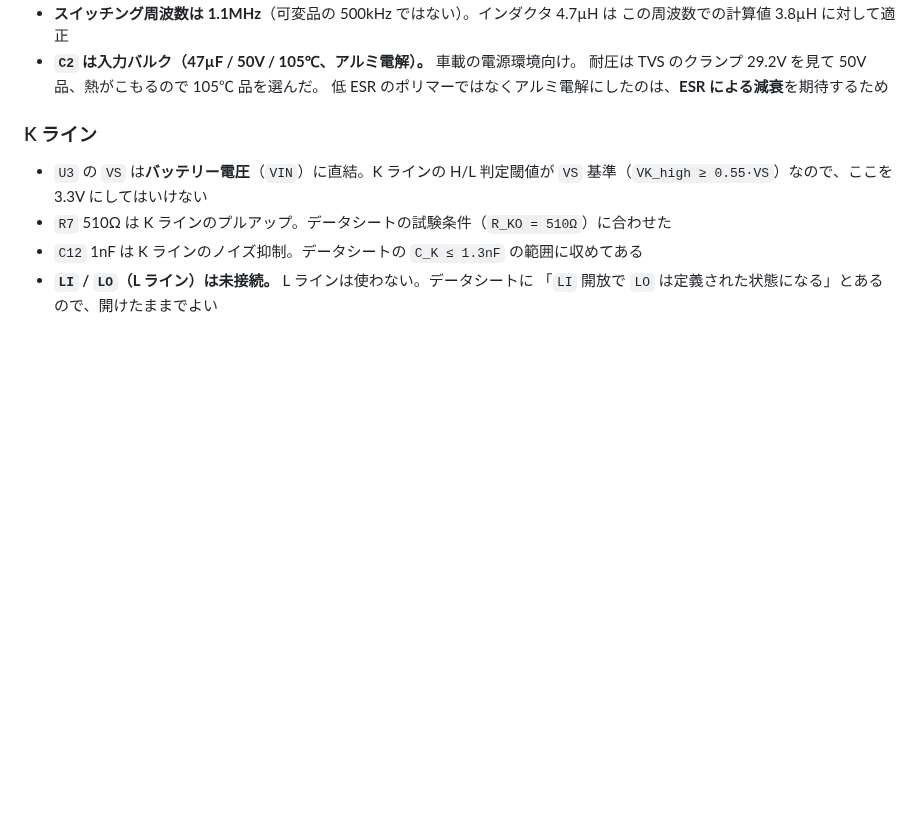
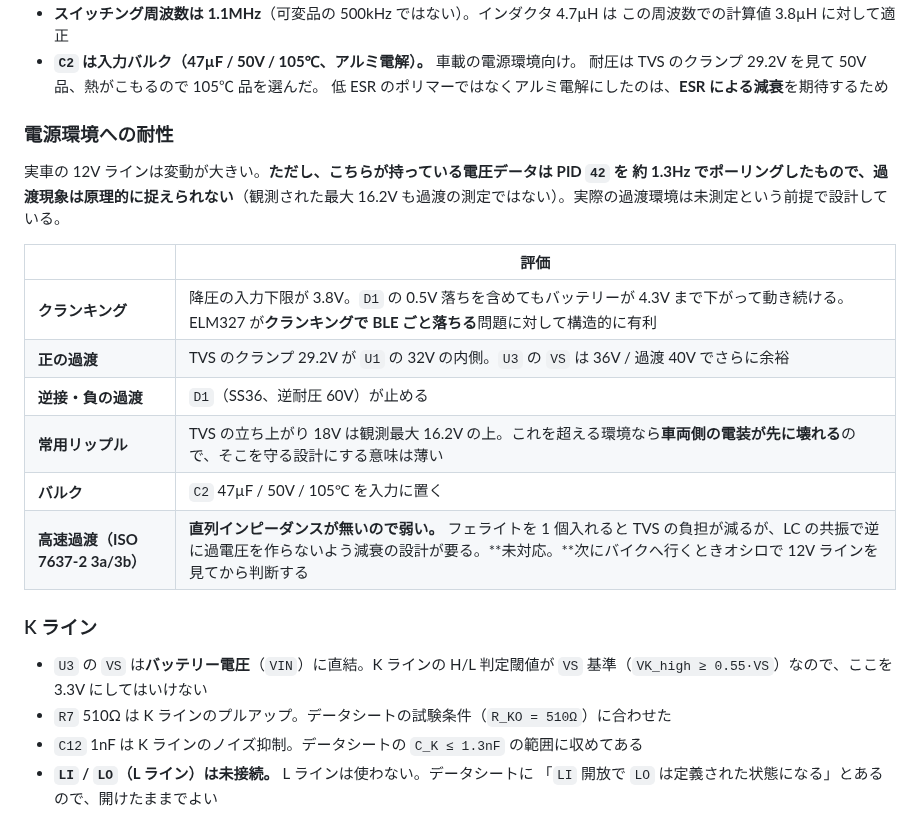
Before and after one commit to k4n4ch/mc52obd, a Markdown page: hardware/README.md, the part around the change. Rendered like a GitHub page; blank space fills up the shorter version.

Commit message:
hardware: 電源環境への耐性の評価を追記
実測の 16.2V は 1.3Hz ポーリングの値で過渡ではないこと、クランキングは
降圧の入力下限 3.8V で乗り切れること、高速過渡に対する直列インピーダンスが
未対応であることを表にした。

Co-Authored-By: Claude Opus 5 <noreply@anthropic.com>

```diff
--- a/hardware/README.md
+++ b/hardware/README.md
@@ -99,6 +99,21 @@ ESP32 の間にレベルシフトが要るので、**分圧抵抗 2 本ぶんの
 - **`C2` は入力バルク（47µF / 50V / 105℃、アルミ電解）。** 車載の電源環境向け。
   耐圧は TVS のクランプ 29.2V を見て 50V 品、熱がこもるので 105℃ 品を選んだ。
   低 ESR のポリマーではなくアルミ電解にしたのは、**ESR による減衰**を期待するため
+
+### 電源環境への耐性
+
+実車の 12V ラインは変動が大きい。**ただし、こちらが持っている電圧データは PID `42` を
+約 1.3Hz でポーリングしたもので、過渡現象は原理的に捉えられない**（観測された最大
+16.2V も過渡の測定ではない）。実際の過渡環境は未測定という前提で設計している。
+
+| | 評価 |
+|---|---|
+| **クランキング** | 降圧の入力下限が 3.8V。`D1` の 0.5V 落ちを含めてもバッテリーが 4.3V まで下がって動き続ける。ELM327 が**クランキングで BLE ごと落ちる**問題に対して構造的に有利 |
+| **正の過渡** | TVS のクランプ 29.2V が `U1` の 32V の内側。`U3` の `VS` は 36V / 過渡 40V でさらに余裕 |
+| **逆接・負の過渡** | `D1`（SS36、逆耐圧 60V）が止める |
+| **常用リップル** | TVS の立ち上がり 18V は観測最大 16.2V の上。これを超える環境なら**車両側の電装が先に壊れる**ので、そこを守る設計にする意味は薄い |
+| **バルク** | `C2` 47µF / 50V / 105℃ を入力に置く |
+| **高速過渡（ISO 7637-2 3a/3b）** | **直列インピーダンスが無いので弱い。** フェライトを 1 個入れると TVS の負担が減るが、LC の共振で逆に過電圧を作らないよう減衰の設計が要る。**未対応。**次にバイクへ行くときオシロで 12V ラインを見てから判断する |
 
 ### K ライン
 
```
